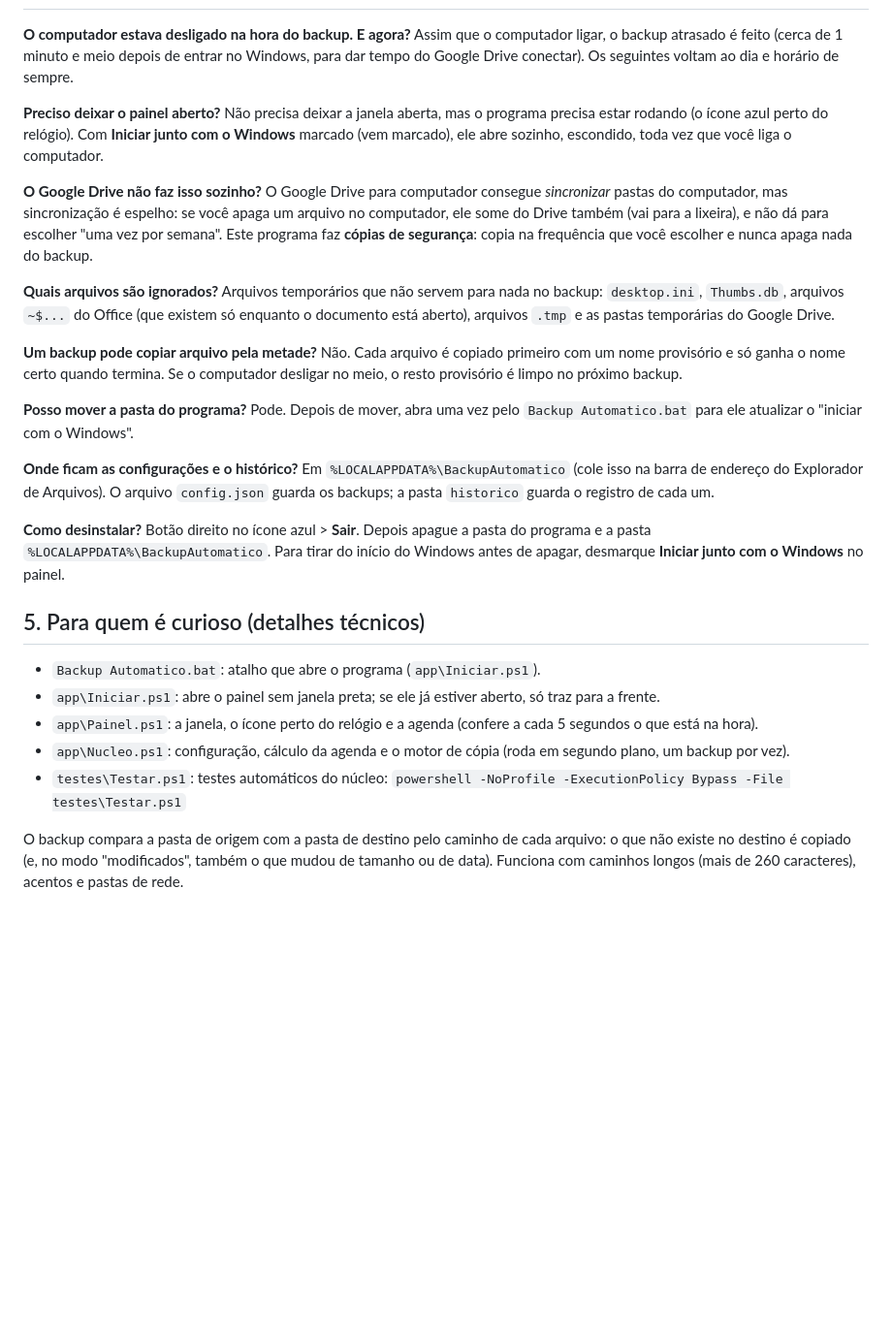
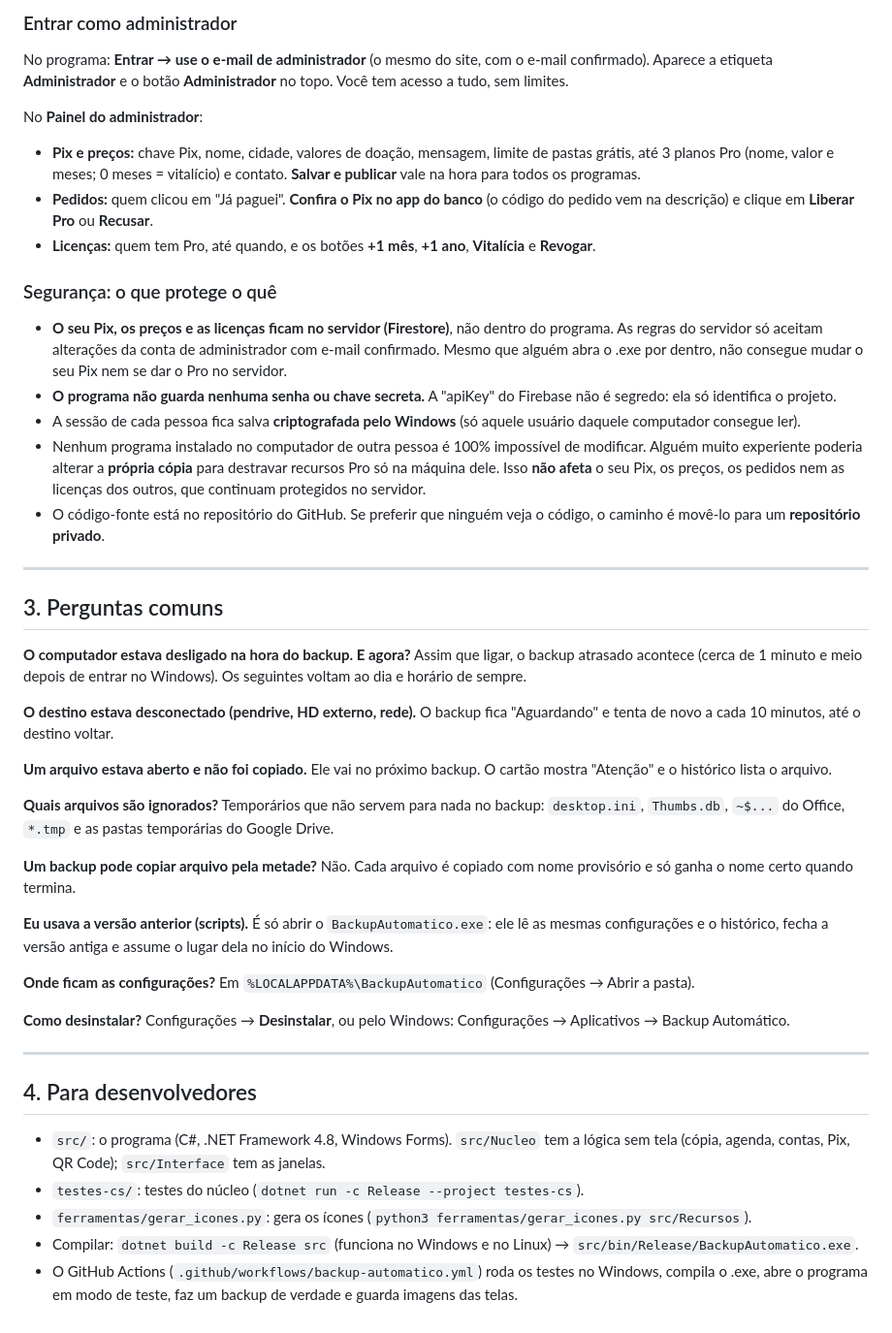
Before and after one commit to WillianCoder/site-concursos-publicos-geral, a Markdown page: backup-automatico/LEIA-ME.md, the part around one of its changes. Shown at 97% size. Drawn GitHub-style; blank space fills up the shorter version.

Commit message:
LEIA-ME da versão 2.0: uso, planos, painel do administrador e segurança
Co-Authored-By: Claude Opus 5.5 <noreply@anthropic.com>
Claude-Session: https://claude.ai/code/session_01V8ktzXSVKcgYYb8S2gogC8

```diff
--- a/backup-automatico/LEIA-ME.md
+++ b/backup-automatico/LEIA-ME.md
@@ -71,47 +68,61 @@ A coluna **Situação** mostra:
+### Entrar como administrador
+
+No programa: **Entrar → use o e-mail de administrador** (o mesmo do site, com o e-mail confirmado).
+Aparece a etiqueta **Administrador** e o botão **Administrador** no topo. Você tem acesso a tudo, sem limites.
+
+No **Painel do administrador**:
+
+- **Pix e preços:** chave Pix, nome, cidade, valores de doação, mensagem, limite de pastas grátis,
+  até 3 planos Pro (nome, valor e meses; 0 meses = vitalício) e contato. **Salvar e publicar** vale na hora para todos os programas.
+- **Pedidos:** quem clicou em "Já paguei". **Confira o Pix no app do banco** (o código do pedido vem na descrição) e clique em **Liberar Pro** ou **Recusar**.
+- **Licenças:** quem tem Pro, até quando, e os botões **+1 mês**, **+1 ano**, **Vitalícia** e **Revogar**.
+
+### Segurança: o que protege o quê
+
+- **O seu Pix, os preços e as licenças ficam no servidor (Firestore)**, não dentro do programa.
+  As regras do servidor só aceitam alterações da conta de administrador com e-mail confirmado.
+  Mesmo que alguém abra o .exe por dentro, não consegue mudar o seu Pix nem se dar o Pro no servidor.
+- **O programa não guarda nenhuma senha ou chave secreta.** A "apiKey" do Firebase não é segredo: ela só identifica o projeto.
+- A sessão de cada pessoa fica salva **criptografada pelo Windows** (só aquele usuário daquele computador consegue ler).
+- Nenhum programa instalado no computador de outra pessoa é 100% impossível de modificar.
+  Alguém muito experiente poderia alterar a **própria cópia** para destravar recursos Pro só na máquina dele.
+  Isso **não afeta** o seu Pix, os preços, os pedidos nem as licenças dos outros, que continuam protegidos no servidor.
+- O código-fonte está no repositório do GitHub. Se preferir que ninguém veja o código, o caminho é movê-lo para um **repositório privado**.
+
+---
+
+## 3. Perguntas comuns
 
 **O computador estava desligado na hora do backup. E agora?**
-Assim que o computador ligar, o backup atrasado é feito (cerca de 1 minuto e meio depois de entrar no
-Windows, para dar tempo do Google Drive conectar). Os seguintes voltam ao dia e horário de sempre.
+Assim que ligar, o backup atrasado acontece (cerca de 1 minuto e meio depois de entrar no Windows). Os seguintes voltam ao dia e horário de sempre.
 
-**Preciso deixar o painel aberto?**
-Não precisa deixar a janela aberta, mas o programa precisa estar rodando (o ícone azul perto do relógio).
-Com **Iniciar junto com o Windows** marcado (vem marcado), ele abre sozinho, escondido, toda vez que você liga o computador.
+**O destino estava desconectado (pendrive, HD externo, rede).**
+O backup fica "Aguardando" e tenta de novo a cada 10 minutos, até o destino voltar.
 
-**O Google Drive não faz isso sozinho?**
-O Google Drive para computador consegue *sincronizar* pastas do computador, mas sincronização é
-espelho: se você apaga um arquivo no computador, ele some do Drive também (vai para a lixeira), e não dá
-para escolher "uma vez por semana". Este programa faz **cópias de segurança**: copia na frequência que
-você escolher e nunca apaga nada do backup.
+**Um arquivo estava aberto e não foi copiado.**
+Ele vai no próximo backup. O cartão mostra "Atenção" e o histórico lista o arquivo.
 
 **Quais arquivos são ignorados?**
-Arquivos temporários que não servem para nada no backup: `desktop.ini`, `Thumbs.db`, arquivos `~$...`
-do Office (que existem só enquanto o documento está aberto), arquivos `.tmp` e as pastas temporárias do Google Drive.
+Temporários que não servem para nada no backup: `desktop.ini`, `Thumbs.db`, `~$...` do Office, `*.tmp` e as pastas temporárias do Google Drive.
 
 **Um backup pode copiar arquivo pela metade?**
-Não. Cada arquivo é copiado primeiro com um nome provisório e só ganha o nome certo quando termina.
-Se o computador desligar no meio, o resto provisório é limpo no próximo backup.
+Não. Cada arquivo é copiado com nome provisório e só ganha o nome certo quando termina.
 
-**Posso mover a pasta do programa?**
-Pode. Depois de mover, abra uma vez pelo `Backup Automatico.bat` para ele atualizar o "iniciar com o Windows".
+**Eu usava a versão anterior (scripts).**
+É só abrir o `BackupAutomatico.exe`: ele lê as mesmas configurações e o histórico, fecha a versão antiga e assume o lugar dela no início do Windows.
 
-**Onde ficam as configurações e o histórico?**
-Em `%LOCALAPPDATA%\BackupAutomatico` (cole isso na barra de endereço do Explorador de Arquivos).
-O arquivo `config.json` guarda os backups; a pasta `historico` guarda o registro de cada um.
+**Onde ficam as configurações?**
+Em `%LOCALAPPDATA%\BackupAutomatico` (Configurações → Abrir a pasta).
 
 **Como desinstalar?**
-Botão direito no ícone azul > **Sair**. Depois apague a pasta do programa e a pasta
-`%LOCALAPPDATA%\BackupAutomatico`. Para tirar do início do Windows antes de apagar, desmarque
-**Iniciar junto com o Windows** no painel.
+Configurações → **Desinstalar**, ou pelo Windows: Configurações → Aplicativos → Backup Automático.
 
-## 5. Para quem é curioso (detalhes técnicos)
+---
 
-- `Backup Automatico.bat`: atalho que abre o programa (`app\Iniciar.ps1`).
-- `app\Iniciar.ps1`: abre o painel sem janela preta; se ele já estiver aberto, só traz para a frente.
-- `app\Painel.ps1`: a janela, o ícone perto do relógio e a agenda (confere a cada 5 segundos o que está na hora).
-- `app\Nucleo.ps1`: configuração, cálculo da agenda e o motor de cópia (roda em segundo plano, um backup por vez).
-- `testes\Testar.ps1`: testes automáticos do núcleo:
-  `powershell -NoProfile -ExecutionPolicy Bypass -File testes\Testar.ps1`
+## 4. Para desenvolvedores
 
-O backup compara a pasta de origem com a pasta de destino pelo caminho de cada arquivo: o que não
-existe no destino é copiado (e, no modo "modificados", também o que mudou de tamanho ou de data).
-Funciona com caminhos longos (mais de 260 caracteres), acentos e pastas de rede.
+- `src/`: o programa (C#, .NET Framework 4.8, Windows Forms). `src/Nucleo` tem a lógica sem tela (cópia, agenda, contas, Pix, QR Code); `src/Interface` tem as janelas.
+- `testes-cs/`: testes do núcleo (`dotnet run -c Release --project testes-cs`).
+- `ferramentas/gerar_icones.py`: gera os ícones (`python3 ferramentas/gerar_icones.py src/Recursos`).
+- Compilar: `dotnet build -c Release src` (funciona no Windows e no Linux) → `src/bin/Release/BackupAutomatico.exe`.
+- O GitHub Actions (`.github/workflows/backup-automatico.yml`) roda os testes no Windows, compila o .exe, abre o programa em modo de teste, faz um backup de verdade e guarda imagens das telas.
```
Also changed, not shown: other parts of backup-automatico/LEIA-ME.md (+52 -55 lines).
